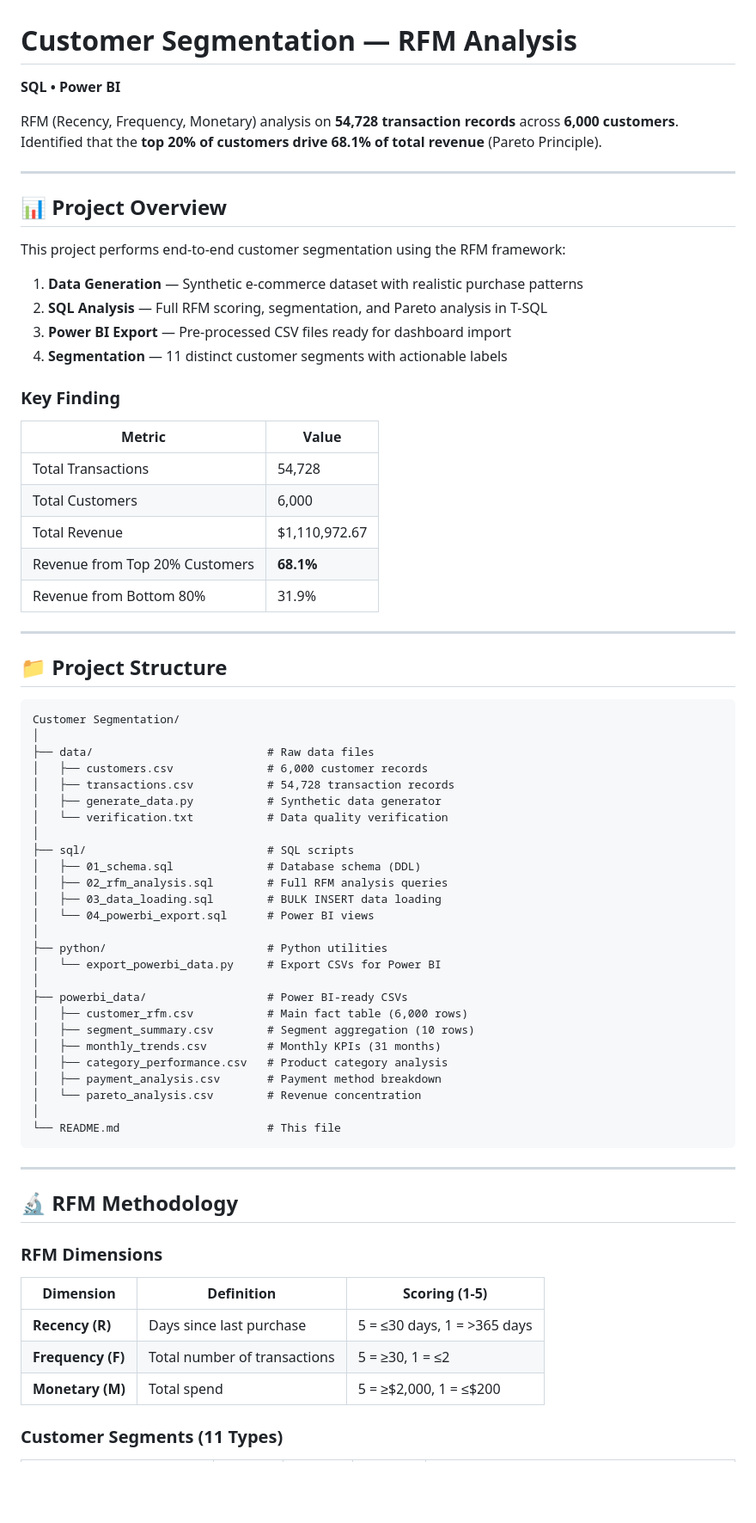
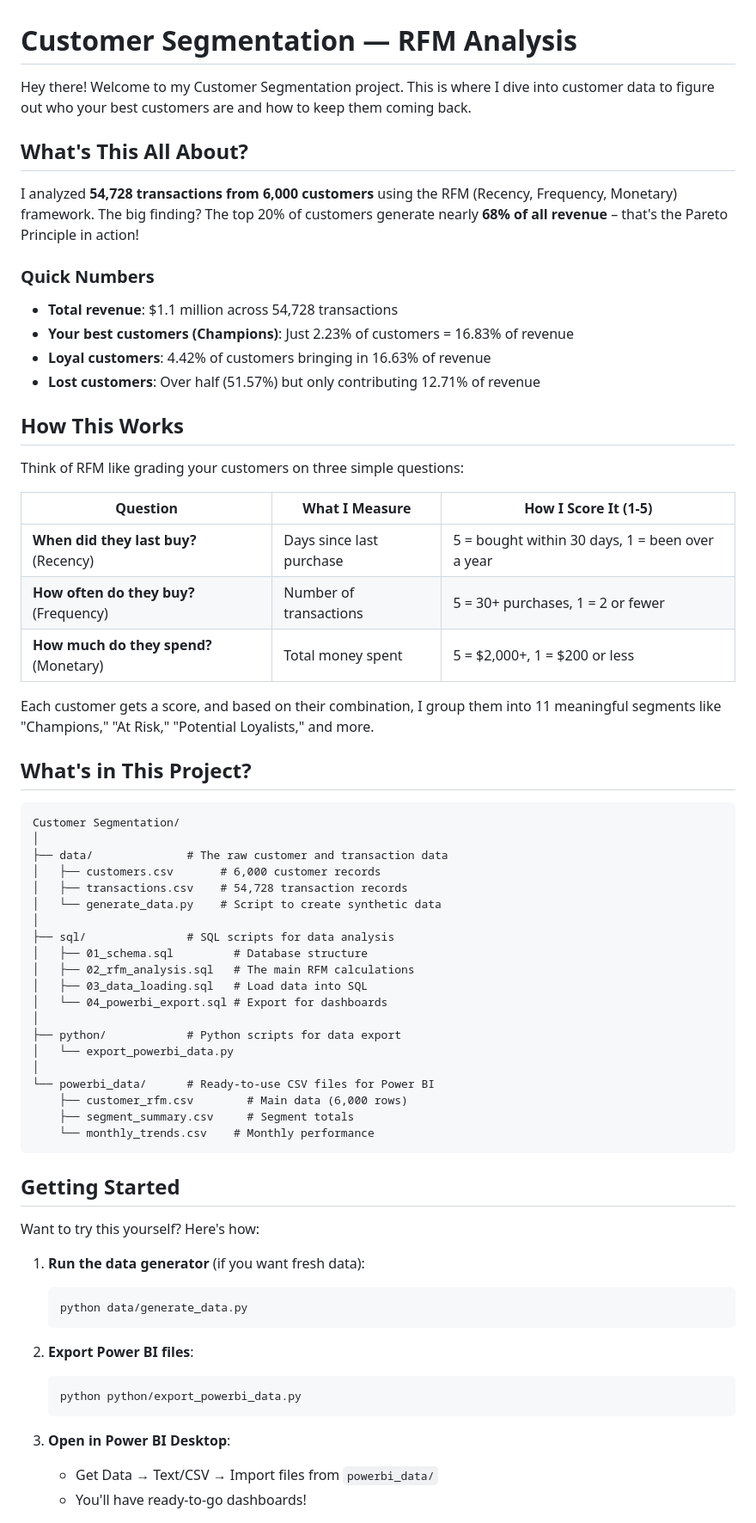
Before and after one commit to hithesh-20/Customer-Segmentation-, a Markdown page: README.md, the part around one of its changes. Shown at 86% size. Drawn GitHub-style; blank space fills up the shorter version.

Commit message:
Update README to be more human-friendly

````diff
--- a/README.md
+++ b/README.md
@@ -1,73 +1,69 @@
 # Customer Segmentation — RFM Analysis
 
-**SQL • Power BI**
+Hey there! Welcome to my Customer Segmentation project. This is where I dive into customer data to figure out who your best customers are and how to keep them coming back.
 
-RFM (Recency, Frequency, Monetary) analysis on **54,728 transaction records** across **6,000 customers**. Identified that the **top 20% of customers drive 68.1% of total revenue** (Pareto Principle).
+## What's This All About?
 
----
+I analyzed **54,728 transactions from 6,000 customers** using the RFM (Recency, Frequency, Monetary) framework. The big finding? The top 20% of customers generate nearly **68% of all revenue** – that's the Pareto Principle in action!
 
-## 📊 Project Overview
+### Quick Numbers
+- **Total revenue**: $1.1 million across 54,728 transactions
+- **Your best customers (Champions)**: Just 2.23% of customers = 16.83% of revenue
+- **Loyal customers**: 4.42% of customers bringing in 16.63% of revenue
+- **Lost customers**: Over half (51.57%) but only contributing 12.71% of revenue
 
-This project performs end-to-end customer segmentation using the RFM framework:
+## How This Works
 
-1. **Data Generation** — Synthetic e-commerce dataset with realistic purchase patterns
-2. **SQL Analysis** — Full RFM scoring, segmentation, and Pareto analysis in T-SQL
-3. **Power BI Export** — Pre-processed CSV files ready for dashboard import
-4. **Segmentation** — 11 distinct customer segments with actionable labels
+Think of RFM like grading your customers on three simple questions:
 
-### Key Finding
-| Metric | Value |
-|--------|-------|
-| Total Transactions | 54,728 |
-| Total Customers | 6,000 |
-| Total Revenue | $1,110,972.67 |
-| Revenue from Top 20% Customers | **68.1%** |
-| Revenue from Bottom 80% | 31.9% |
+| Question | What I Measure | How I Score It (1-5) |
+|----------|---------------|----------------------|
+| **When did they last buy?** (Recency) | Days since last purchase | 5 = bought within 30 days, 1 = been over a year |
+| **How often do they buy?** (Frequency) | Number of transactions | 5 = 30+ purchases, 1 = 2 or fewer |
+| **How much do they spend?** (Monetary) | Total money spent | 5 = $2,000+, 1 = $200 or less |
 
----
+Each customer gets a score, and based on their combination, I group them into 11 meaningful segments like "Champions," "At Risk," "Potential Loyalists," and more.
 
-## 📁 Project Structure
+## What's in This Project?
 
 ```
 Customer Segmentation/
 │
-├── data/                          # Raw data files
-│   ├── customers.csv              # 6,000 customer records
-│   ├── transactions.csv           # 54,728 transaction records
-│   ├── generate_data.py           # Synthetic data generator
-│   └── verification.txt           # Data quality verification
+├── data/              # The raw customer and transaction data
+│   ├── customers.csv       # 6,000 customer records
+│   ├── transactions.csv    # 54,728 transaction records
+│   └── generate_data.py    # Script to create synthetic data
 │
-├── sql/                           # SQL scripts
-│   ├── 01_schema.sql              # Database schema (DDL)
-│   ├── 02_rfm_analysis.sql        # Full RFM analysis queries
-│   ├── 03_data_loading.sql        # BULK INSERT data loading
-│   └── 04_powerbi_export.sql      # Power BI views
+├── sql/               # SQL scripts for data analysis
+│   ├── 01_schema.sql         # Database structure
+│   ├── 02_rfm_analysis.sql   # The main RFM calculations
+│   ├── 03_data_loading.sql   # Load data into SQL
+│   └── 04_powerbi_export.sql # Export for dashboards
 │
-├── python/                        # Python utilities
-│   └── export_powerbi_data.py     # Export CSVs for Power BI
+├── python/            # Python scripts for data export
+│   └── export_powerbi_data.py
 │
-├── powerbi_data/                  # Power BI-ready CSVs
-│   ├── customer_rfm.csv           # Main fact table (6,000 rows)
-│   ├── segment_summary.csv        # Segment aggregation (10 rows)
-│   ├── monthly_trends.csv         # Monthly KPIs (31 months)
-│   ├── category_performance.csv   # Product category analysis
-│   ├── payment_analysis.csv       # Payment method breakdown
-│   └── pareto_analysis.csv        # Revenue concentration
-│
-└── README.md                      # This file
+└── powerbi_data/      # Ready-to-use CSV files for Power BI
+    ├── customer_rfm.csv        # Main data (6,000 rows)
+    ├── segment_summary.csv     # Segment totals
+    └── monthly_trends.csv    # Monthly performance
 ```
 
----
+## Getting Started
 
-## 🔬 RFM Methodology
+Want to try this yourself? Here's how:
 
-### RFM Dimensions
+1. **Run the data generator** (if you want fresh data):
+   ```bash
+   python data/generate_data.py
+   ```
 
-| Dimension | Definition | Scoring (1-5) |
-|-----------|-----------|----------------|
-| **Recency (R)** | Days since last purchase | 5 = ≤30 days, 1 = >365 days |
-| **Frequency (F)** | Total number of transactions | 5 = ≥30, 1 = ≤2 |
-| **Monetary (M)** | Total spend | 5 = ≥$2,000, 1 = ≤$200 |
+2. **Export Power BI files**:
+   ```bash
+   python python/export_powerbi_data.py
+   ```
 
-### Customer Segments (11 Types)
+3. **Open in Power BI Desktop**:
+   - Get Data → Text/CSV → Import files from `powerbi_data/`
+   - You'll have ready-to-go dashboards!
 
````
Also changed, not shown: other parts of README.md (+20 -143 lines).
